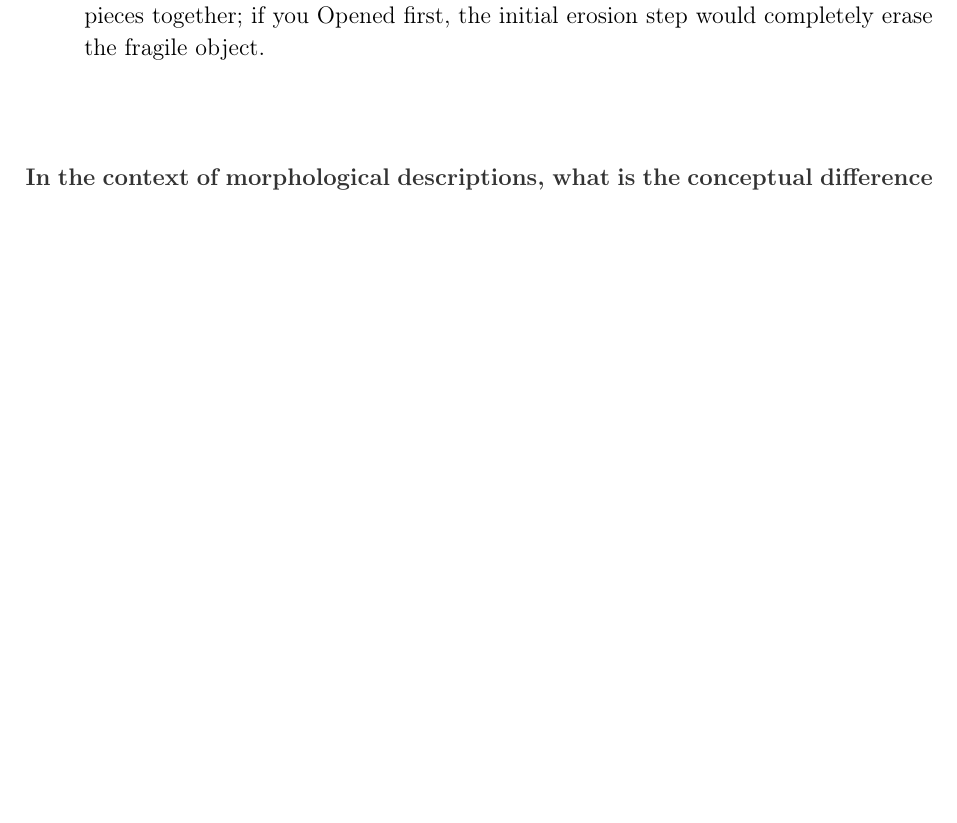
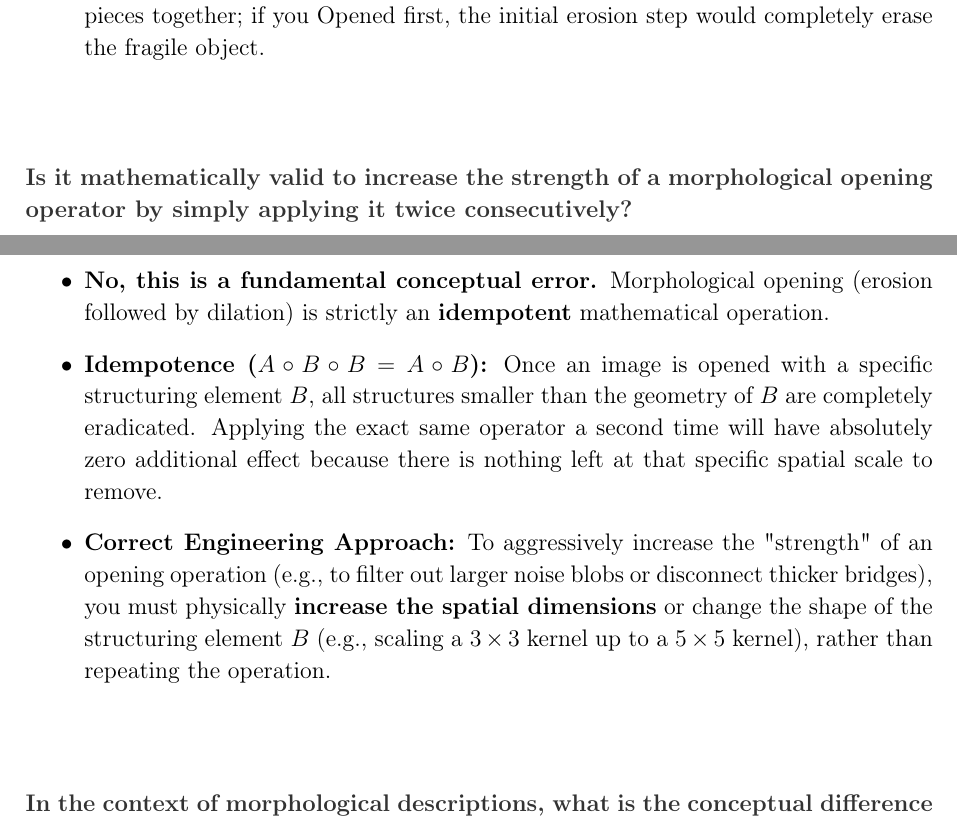
Before and after one commit to nRanzo/computer-vision-prep, a LaTeX document (main.tex, which reads Lectures/Lecture9.tex): part of page 17 of 43 before the commit and two parts of pages 17 and 18 of 44 after it, the two joined at a grey line, cut so that both start at the same text, the shorter picture padded with empty space. Compiled offline with pdfLaTeX.

Commit message:
new q&a for clarity

```diff
--- a/Lectures/Lecture9.tex
+++ b/Lectures/Lecture9.tex
@@ -21,14 +21,25 @@
 \end{itemize}
 }
 
-\qa{Since morphological operations are not cumulative, when is it appropriate to use [Opening then Closing] versus [Closing then Opening]?}{
+\qa{Since morphological operations are not cumulative, when is it appropriate to use [Opening then Closing] versus [Closing then Opening]?}
+{
 \begin{itemize}
     \item Use \textbf{Opening then Closing} when the background noise is severe but the main object is relatively sturdy (e.g., a noisy fingerprint). The Opening clears the background ``salt'' noise first so it doesn't get fused to the object, then the Closing patches cracks in the ridges.
     \item Use \textbf{Closing then Opening} when the main object is highly fragmented or full of holes (e.g., poorly printed dot-matrix text). You must Close first to fuse the broken pieces together; if you Opened first, the initial erosion step would completely erase the fragile object.
 \end{itemize}
 }
 
-\qa{In the context of morphological descriptions, what is the conceptual difference between the image set versus the structuring element?}{
+\qa{Is it mathematically valid to increase the strength of a morphological opening operator by simply applying it twice consecutively?}
+{
+\begin{itemize}
+    \item \textbf{No, this is a fundamental conceptual error.} Morphological opening (erosion followed by dilation) is strictly an \textbf{idempotent} mathematical operation.
+    \item \textbf{Idempotence ($A \circ B \circ B = A \circ B$):} Once an image is opened with a specific structuring element $B$, all structures smaller than the geometry of $B$ are completely eradicated. Applying the exact same operator a second time will have absolutely zero additional effect because there is nothing left at that specific spatial scale to remove.
+    \item \textbf{Correct Engineering Approach:} To aggressively increase the "strength" of an opening operation (e.g., to filter out larger noise blobs or disconnect thicker bridges), you must physically \textbf{increase the spatial dimensions} or change the shape of the structuring element $B$ (e.g., scaling a $3 \times 3$ kernel up to a $5 \times 5$ kernel), rather than repeating the operation.
+\end{itemize}
+}
+
+\qa{In the context of morphological descriptions, what is the conceptual difference between the image set versus the structuring element?}
+{
 \begin{itemize}
     \item The \textbf{image set} is the mathematical representation of the image itself. In the simplest case of a binary image, the image is defined as the set of coordinates containing the foreground pixels. Morphological operators act on this set by adding or removing pixels to/from it.
     \item The \textbf{structuring element} is the predefined ``probe'' or shape applied to the image. Its specific shape determines the direction(s) and extent to which pixels are added to or removed from the image set.
```
